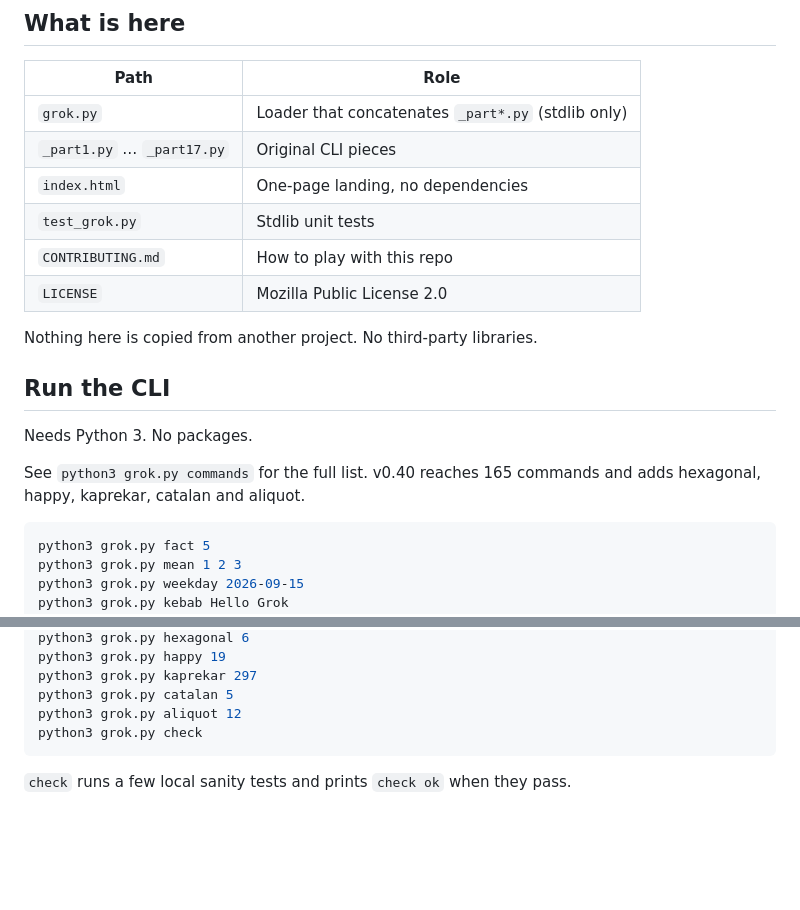
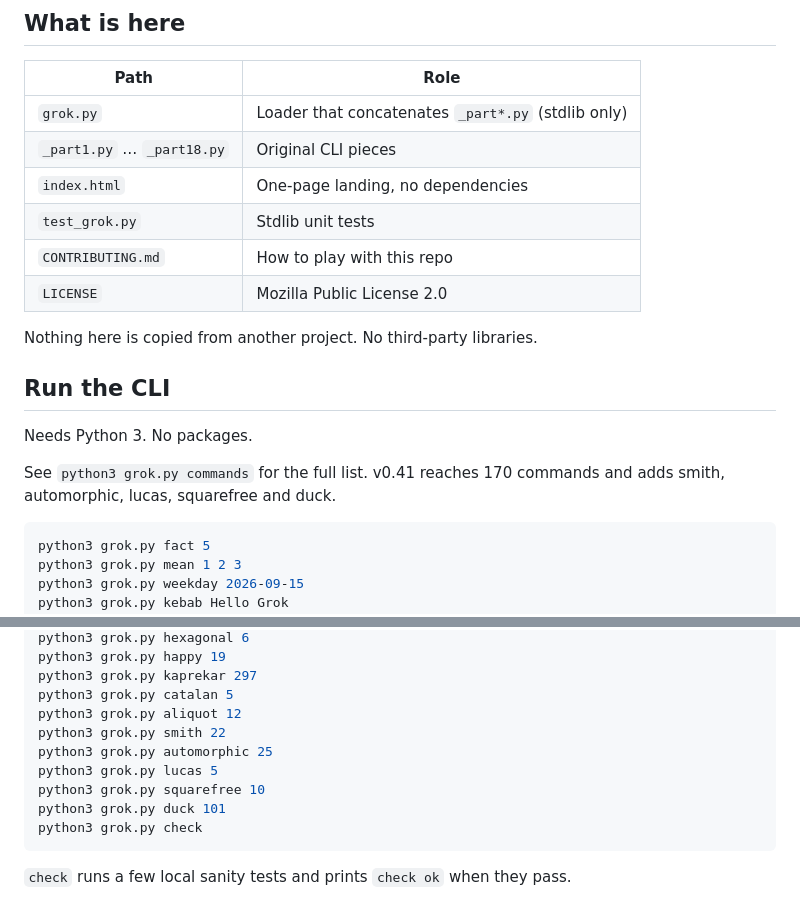
Before and after one commit to peter-research/Grok, a Markdown page: README.md, 2 parts joined by grey strips. Drawn GitHub-style; blank space fills up the shorter version.

Commit message:
v0.41: document smith, automorphic, lucas, squarefree, duck

````diff
--- a/README.md
+++ b/README.md
@@ -10,7 +10,7 @@ The point is a repo Grok can improve, experiment with, and push to.
 | Path | Role |
 | --- | --- |
 | `grok.py` | Loader that concatenates `_part*.py` (stdlib only) |
-| `_part1.py` … `_part17.py` | Original CLI pieces |
+| `_part1.py` … `_part18.py` | Original CLI pieces |
 | `index.html` | One-page landing, no dependencies |
 | `test_grok.py` | Stdlib unit tests |
 | `CONTRIBUTING.md` | How to play with this repo |
@@ -22,7 +22,7 @@ Nothing here is copied from another project. No third-party libraries.
 
 Needs Python 3. No packages.
 
-See `python3 grok.py commands` for the full list. v0.40 reaches 165 commands and adds hexagonal, happy, kaprekar, catalan and aliquot.
+See `python3 grok.py commands` for the full list. v0.41 reaches 170 commands and adds smith, automorphic, lucas, squarefree and duck.
 
 ```bash
 python3 grok.py fact 5
@@ -98,6 +98,11 @@ python3 grok.py happy 19
 python3 grok.py kaprekar 297
 python3 grok.py catalan 5
 python3 grok.py aliquot 12
+python3 grok.py smith 22
+python3 grok.py automorphic 25
+python3 grok.py lucas 5
+python3 grok.py squarefree 10
+python3 grok.py duck 101
 python3 grok.py check
 ```
 
````
